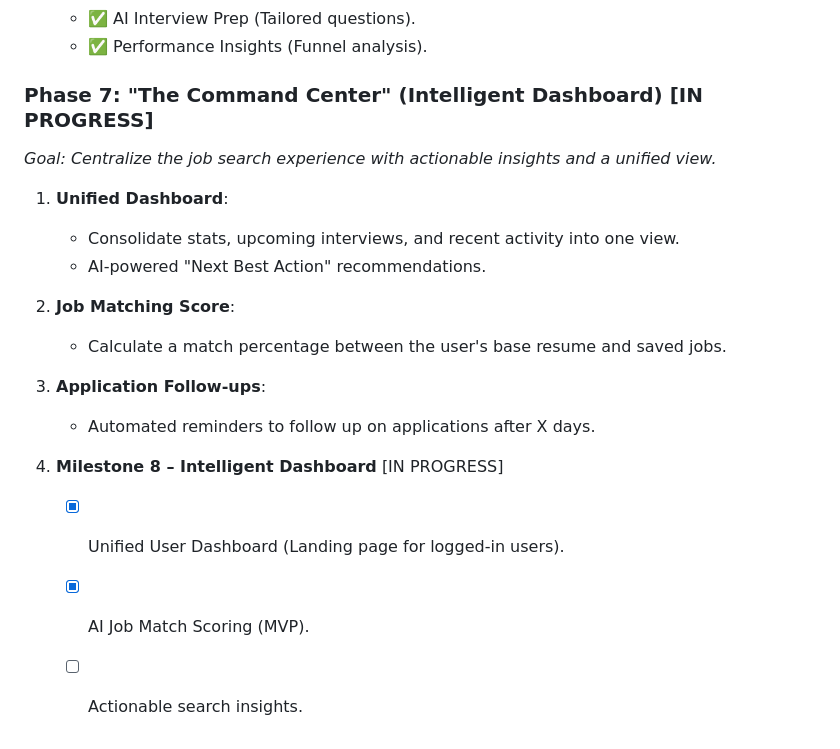
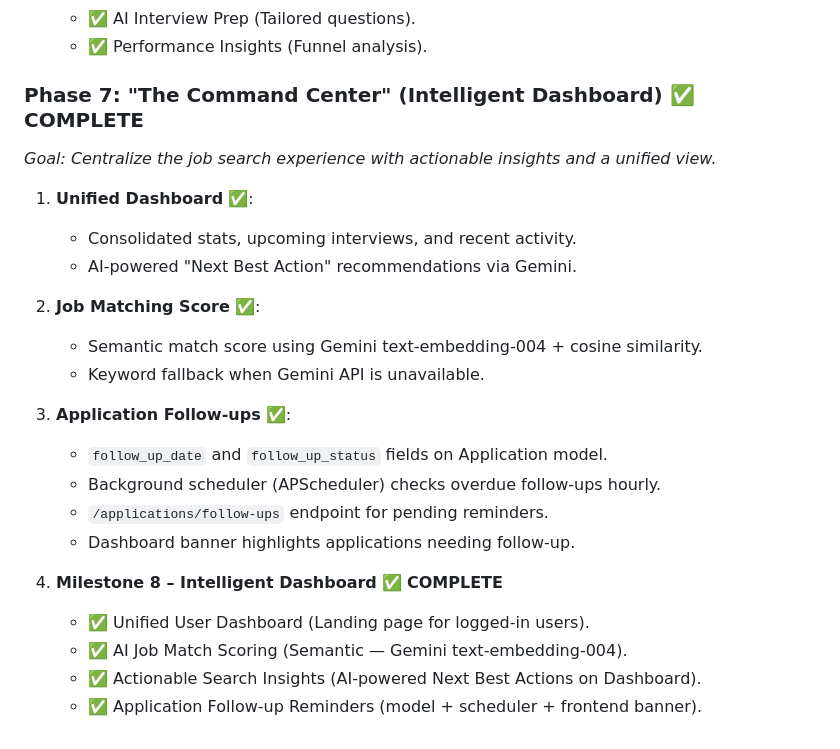
Before and after one commit to Neelansh-Khare/JobSearchAI, a Markdown page: docs/nextSteps.md, the part around the change. Rendered like a GitHub page.

Commit message:
docs: mark Phase 7 complete — insights, follow-ups, semantic match

```diff
--- a/docs/nextSteps.md
+++ b/docs/nextSteps.md
@@ -158,18 +158,23 @@ Transform the current single-function Resume Customizer into a holistic **Job Se
    - ✅ AI Interview Prep (Tailored questions).
    - ✅ Performance Insights (Funnel analysis).
 
-### Phase 7: "The Command Center" (Intelligent Dashboard) [IN PROGRESS]
+### Phase 7: "The Command Center" (Intelligent Dashboard) ✅ COMPLETE
 *Goal: Centralize the job search experience with actionable insights and a unified view.*
 
-1.  **Unified Dashboard**:
-    *   Consolidate stats, upcoming interviews, and recent activity into one view.
-    *   AI-powered "Next Best Action" recommendations.
-2.  **Job Matching Score**:
-    *   Calculate a match percentage between the user's base resume and saved jobs.
-3.  **Application Follow-ups**:
-    *   Automated reminders to follow up on applications after X days.
+1.  **Unified Dashboard** ✅:
+    *   Consolidated stats, upcoming interviews, and recent activity.
+    *   AI-powered "Next Best Action" recommendations via Gemini.
+2.  **Job Matching Score** ✅:
+    *   Semantic match score using Gemini text-embedding-004 + cosine similarity.
+    *   Keyword fallback when Gemini API is unavailable.
+3.  **Application Follow-ups** ✅:
+    *   `follow_up_date` and `follow_up_status` fields on Application model.
+    *   Background scheduler (APScheduler) checks overdue follow-ups hourly.
+    *   `/applications/follow-ups` endpoint for pending reminders.
+    *   Dashboard banner highlights applications needing follow-up.
 
-8. **Milestone 8 – Intelligent Dashboard** [IN PROGRESS]
-   - [x] Unified User Dashboard (Landing page for logged-in users).
-   - [x] AI Job Match Scoring (MVP).
-   - [ ] Actionable search insights.
+8. **Milestone 8 – Intelligent Dashboard** ✅ **COMPLETE**
+   - ✅ Unified User Dashboard (Landing page for logged-in users).
+   - ✅ AI Job Match Scoring (Semantic — Gemini text-embedding-004).
+   - ✅ Actionable Search Insights (AI-powered Next Best Actions on Dashboard).
+   - ✅ Application Follow-up Reminders (model + scheduler + frontend banner).
```
